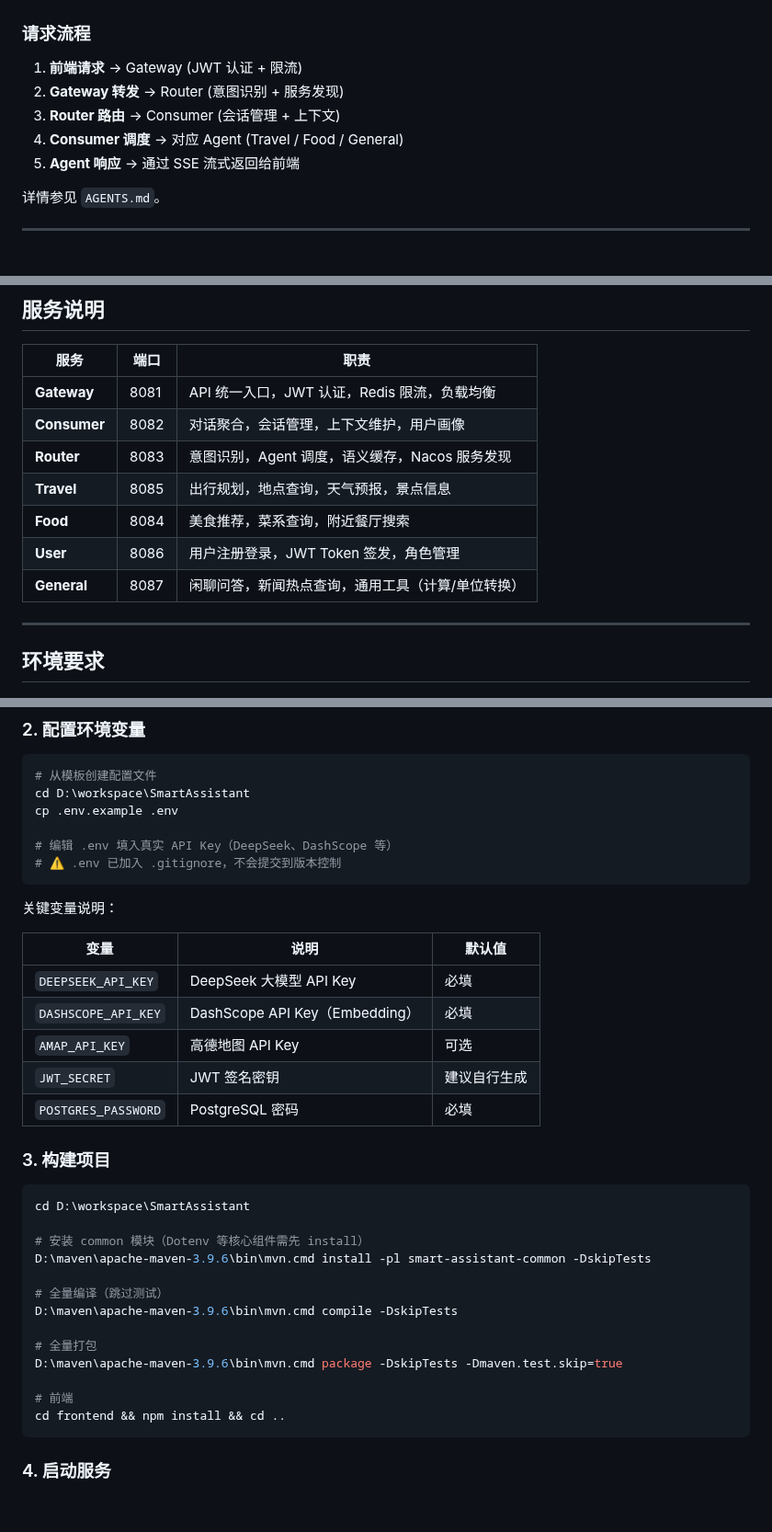
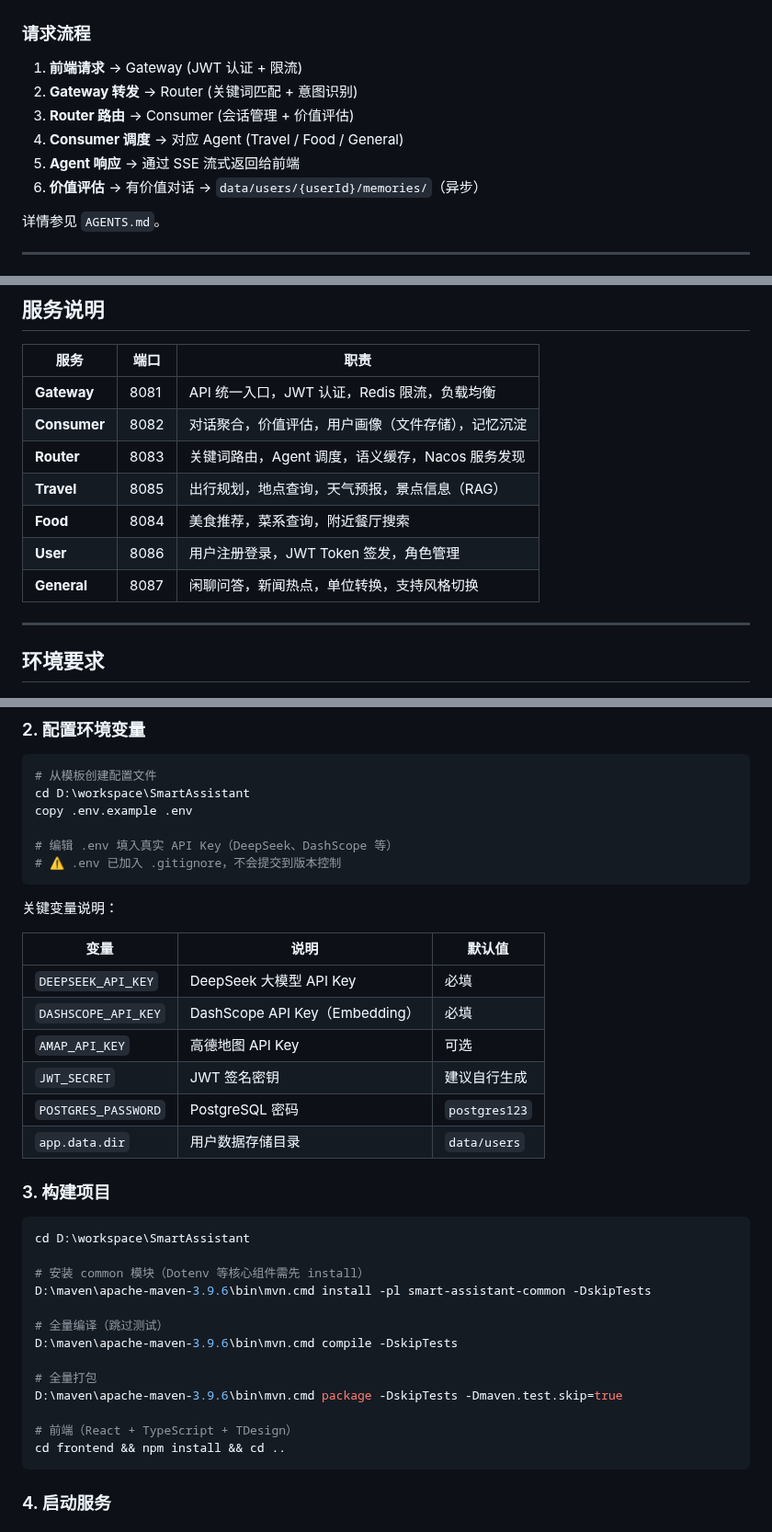
Before and after one commit to Yu-hk/SmartAssistant, a Markdown page: README.md, 3 parts joined by grey strips. Shown at 92% size. GitHub-like rendering.

````diff
--- a/README.md
+++ b/README.md
@@ -93,10 +95,11 @@ SmartAssistant 是一个多智能体对话系统，基于 **Spring AI Alibaba**
 ### 请求流程
 
 1. **前端请求** → Gateway (JWT 认证 + 限流)
-2. **Gateway 转发** → Router (意图识别 + 服务发现)
-3. **Router 路由** → Consumer (会话管理 + 上下文)
+2. **Gateway 转发** → Router (关键词匹配 + 意图识别)
+3. **Router 路由** → Consumer (会话管理 + 价值评估)
 4. **Consumer 调度** → 对应 Agent (Travel / Food / General)
 5. **Agent 响应** → 通过 SSE 流式返回给前端
+6. **价值评估** → 有价值对话 → `data/users/{userId}/memories/`（异步）
 
 详情参见 `AGENTS.md`。
 
@@ -145,12 +149,12 @@ SmartAssistant 是一个多智能体对话系统，基于 **Spring AI Alibaba**
 | 服务 | 端口 | 职责 |
 |------|------|------|
 | **Gateway** | 8081 | API 统一入口，JWT 认证，Redis 限流，负载均衡 |
-| **Consumer** | 8082 | 对话聚合，会话管理，上下文维护，用户画像 |
-| **Router** | 8083 | 意图识别，Agent 调度，语义缓存，Nacos 服务发现 |
-| **Travel** | 8085 | 出行规划，地点查询，天气预报，景点信息 |
+| **Consumer** | 8082 | 对话聚合，价值评估，用户画像（文件存储），记忆沉淀 |
+| **Router** | 8083 | 关键词路由，Agent 调度，语义缓存，Nacos 服务发现 |
+| **Travel** | 8085 | 出行规划，地点查询，天气预报，景点信息（RAG） |
 | **Food** | 8084 | 美食推荐，菜系查询，附近餐厅搜索 |
 | **User** | 8086 | 用户注册登录，JWT Token 签发，角色管理 |
-| **General** | 8087 | 闲聊问答，新闻热点查询，通用工具（计算/单位转换） |
+| **General** | 8087 | 闲聊问答，新闻热点，单位转换，支持风格切换 |
 
 ---
 
@@ -195,7 +199,7 @@ docker ps --format "table {{.Names}}\t{{.Status}}"
 ```powershell
 # 从模板创建配置文件
 cd D:\workspace\SmartAssistant
-cp .env.example .env
+copy .env.example .env
 
 # 编辑 .env 填入真实 API Key（DeepSeek、DashScope 等）
 # ⚠️ .env 已加入 .gitignore，不会提交到版本控制
@@ -209,7 +213,8 @@ cp .env.example .env
 | `DASHSCOPE_API_KEY` | DashScope API Key（Embedding） | 必填 |
 | `AMAP_API_KEY` | 高德地图 API Key | 可选 |
 | `JWT_SECRET` | JWT 签名密钥 | 建议自行生成 |
-| `POSTGRES_PASSWORD` | PostgreSQL 密码 | 必填 |
+| `POSTGRES_PASSWORD` | PostgreSQL 密码 | `postgres123` |
+| `app.data.dir` | 用户数据存储目录 | `data/users` |
 
 ### 3. 构建项目
 
@@ -225,7 +230,7 @@ D:\maven\apache-maven-3.9.6\bin\mvn.cmd compile -DskipTests
 # 全量打包
 D:\maven\apache-maven-3.9.6\bin\mvn.cmd package -DskipTests -Dmaven.test.skip=true
 
-# 前端
+# 前端（React + TypeScript + TDesign）
 cd frontend && npm install && cd ..
 ```
 
````
Also changed, not shown: other parts of README.md (+42 -13 lines).
